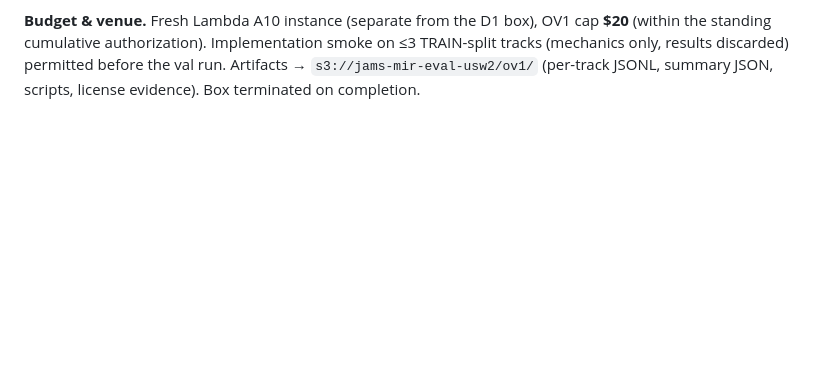
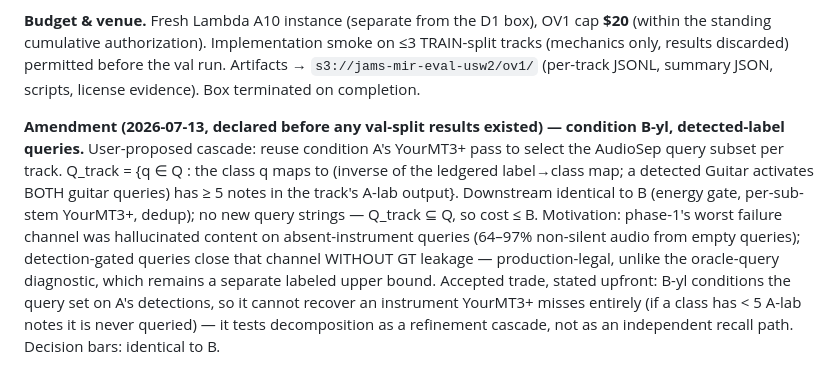
Before and after one commit to jhurliman/jams, a Markdown page: paper/EXPERIMENTS.md, the part around the change. Rendered like a GitHub page; blank space fills up the shorter version.

Commit message:
eval: OV1 amendment — condition B-yl (YourMT3-detected-label queries)
Declared before any val results: per-track query subset gated on A-lab class
detections (>=5 notes), closing the empty-query hallucination channel without
GT leakage; trade-off (inherits YourMT3+ recall blind spots) stated upfront.

Co-Authored-By: Claude Fable 5 <noreply@anthropic.com>

```diff
--- a/paper/EXPERIMENTS.md
+++ b/paper/EXPERIMENTS.md
@@ -675,3 +675,18 @@ is labels (H2), where it must beat A-lab.
 tracks (mechanics only, results discarded) permitted before the val run. Artifacts →
 `s3://jams-mir-eval-usw2/ov1/` (per-track JSONL, summary JSON, scripts, license
 evidence). Box terminated on completion.
+
+**Amendment (2026-07-13, declared before any val-split results existed) — condition
+B-yl, detected-label queries.** User-proposed cascade: reuse condition A's YourMT3+ pass
+to select the AudioSep query subset per track. Q_track = {q ∈ Q : the class q maps to
+(inverse of the ledgered label→class map; a detected Guitar activates BOTH guitar
+queries) has ≥ 5 notes in the track's A-lab output}. Downstream identical to B (energy
+gate, per-sub-stem YourMT3+, dedup); no new query strings — Q_track ⊆ Q, so cost ≤ B.
+Motivation: phase-1's worst failure channel was hallucinated content on
+absent-instrument queries (64–97% non-silent audio from empty queries); detection-gated
+queries close that channel WITHOUT GT leakage — production-legal, unlike the
+oracle-query diagnostic, which remains a separate labeled upper bound. Accepted trade,
+stated upfront: B-yl conditions the query set on A's detections, so it cannot recover an
+instrument YourMT3+ misses entirely (if a class has < 5 A-lab notes it is never
+queried) — it tests decomposition as a refinement cascade, not as an independent recall
+path. Decision bars: identical to B.
```
